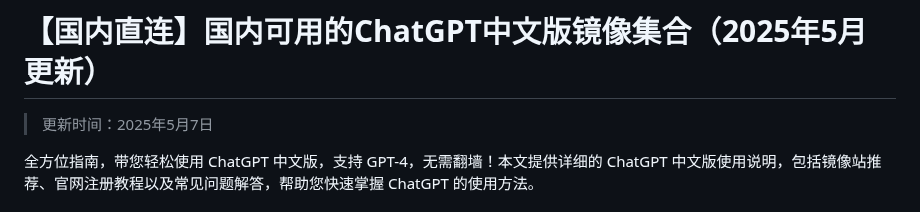
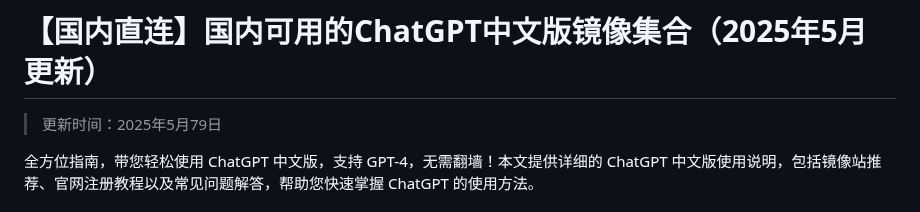
Before and after one commit to vbosoxo/china-chagpt, a Markdown page: README.md, the part around the change. GitHub-like rendering.

```diff
--- a/README.md
+++ b/README.md
@@ -1,6 +1,6 @@
 # 【国内直连】国内可用的ChatGPT中文版镜像集合（2025年5月更新）
 
-> 更新时间：2025年5月7日
+> 更新时间：2025年5月79日
 
 全方位指南，带您轻松使用 ChatGPT 中文版，支持 GPT-4，无需翻墙！本文提供详细的 ChatGPT 中文版使用说明，包括镜像站推荐、官网注册教程以及常见问题解答，帮助您快速掌握 ChatGPT 的使用方法。
 
```
